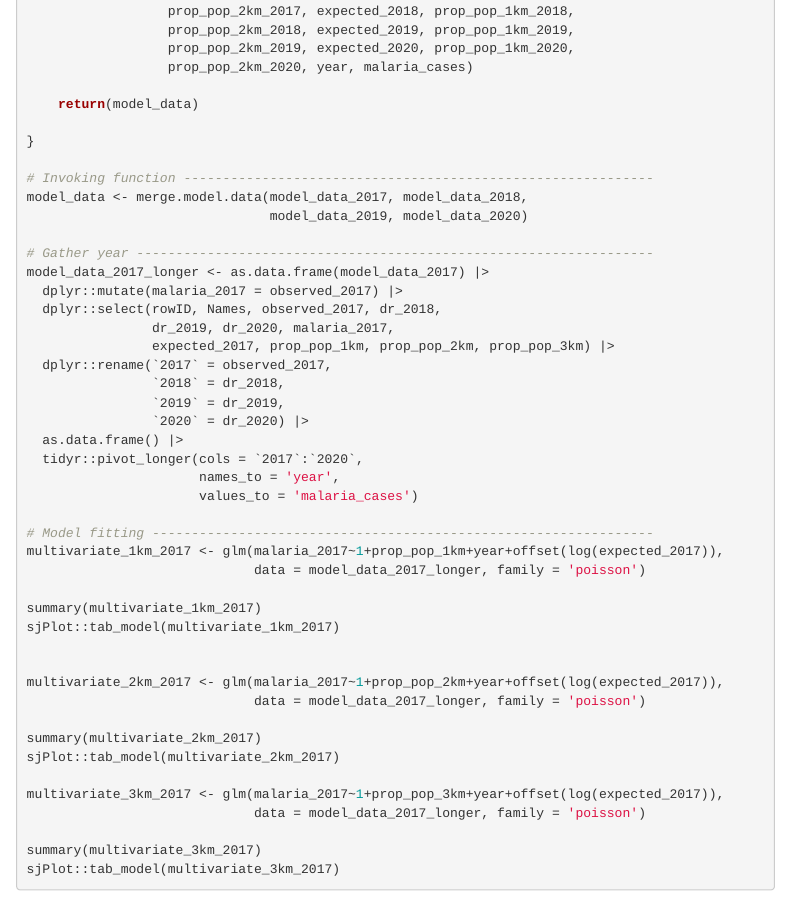
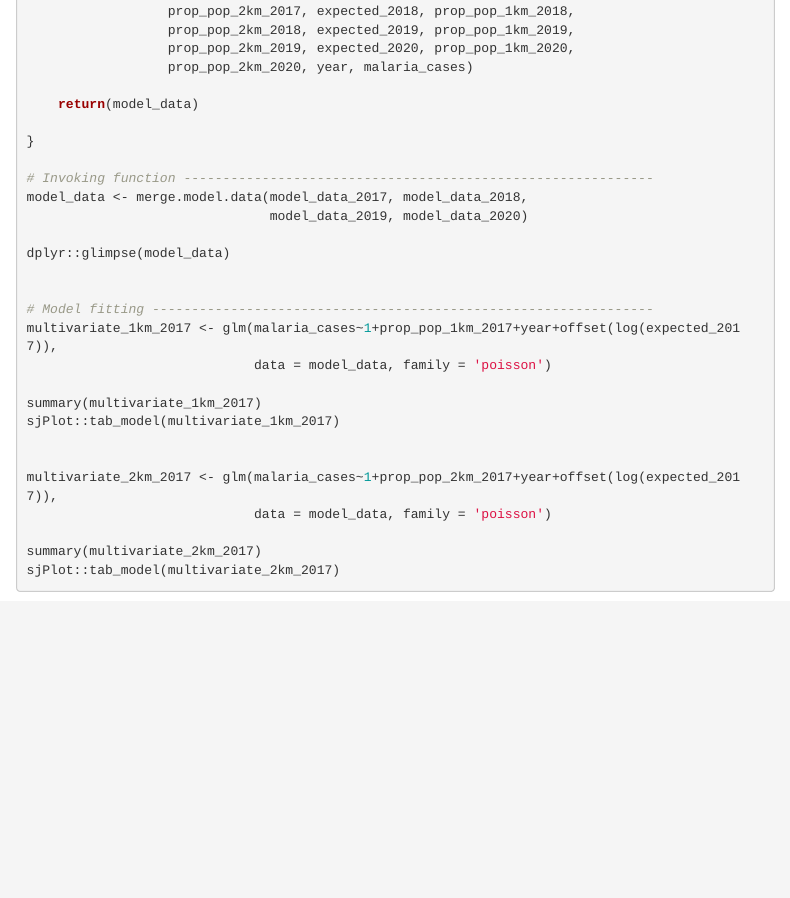
Before and after one commit to ClintyNkolokosa/Analysis-of-dry-season-malaria-cases-in-Kasungu, an R Markdown document (kasungu_malaria_SMR.Rmd): the page in a window 1100 px wide, from 17800 px down. Rendered offline with R 4.5, knitr and Pandoc, with nearby package versions; some code elsewhere in the file could not run offline; menus at the side of the page are left out.

Commit message:
Add files via upload

````diff
--- a/kasungu_malaria_SMR.Rmd
+++ b/kasungu_malaria_SMR.Rmd
@@ -2209,39 +2209,22 @@ merge.model.data <- function(data_2017, data_2018, data_2019, data_2020){
 model_data <- merge.model.data(model_data_2017, model_data_2018,
                                model_data_2019, model_data_2020)
 
-# Gather year ------------------------------------------------------------------
-model_data_2017_longer <- as.data.frame(model_data_2017) |>
-  dplyr::mutate(malaria_2017 = observed_2017) |>
-  dplyr::select(rowID, Names, observed_2017, dr_2018,
-                dr_2019, dr_2020, malaria_2017,
-                expected_2017, prop_pop_1km, prop_pop_2km, prop_pop_3km) |>
-  dplyr::rename(`2017` = observed_2017,
-                `2018` = dr_2018,
-                `2019` = dr_2019,
-                `2020` = dr_2020) |>
-  as.data.frame() |>
-  tidyr::pivot_longer(cols = `2017`:`2020`,
-                      names_to = 'year',
-                      values_to = 'malaria_cases')
+dplyr::glimpse(model_data)
+
 
 # Model fitting ----------------------------------------------------------------
-multivariate_1km_2017 <- glm(malaria_2017~1+prop_pop_1km+year+offset(log(expected_2017)),
-                             data = model_data_2017_longer, family = 'poisson')
+multivariate_1km_2017 <- glm(malaria_cases~1+prop_pop_1km_2017+year+offset(log(expected_2017)),
+                             data = model_data, family = 'poisson')
 
 summary(multivariate_1km_2017)
 sjPlot::tab_model(multivariate_1km_2017)
 
 
-multivariate_2km_2017 <- glm(malaria_2017~1+prop_pop_2km+year+offset(log(expected_2017)),
-                             data = model_data_2017_longer, family = 'poisson')
+multivariate_2km_2017 <- glm(malaria_cases~1+prop_pop_2km_2017+year+offset(log(expected_2017)),
+                             data = model_data, family = 'poisson')
 
 summary(multivariate_2km_2017)
 sjPlot::tab_model(multivariate_2km_2017)
 
-multivariate_3km_2017 <- glm(malaria_2017~1+prop_pop_3km+year+offset(log(expected_2017)),
-                             data = model_data_2017_longer, family = 'poisson')
-
-summary(multivariate_3km_2017)
-sjPlot::tab_model(multivariate_3km_2017)
-
-```
+
+```
````
Also changed, not shown: kasungu_malaria_SMR.Rmd (4 more changed lines).
